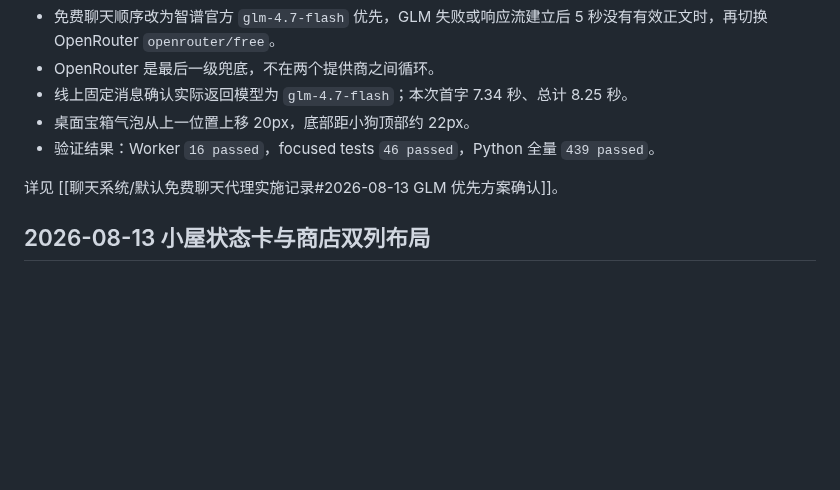
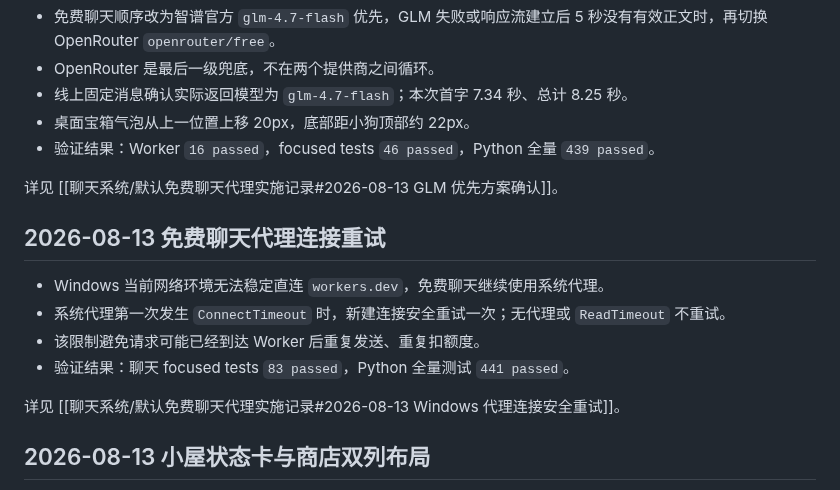
Before and after one commit to Gsheen76/My-Obsidian, a Markdown page: 项目/Petpet/Petpet 总档案.md, the part around the change. Drawn GitHub-style; blank space fills up the shorter version.

Commit message:
vault backup: 2026-08-13 23:11:18

```diff
--- a/项目/Petpet/Petpet 总档案.md
+++ b/项目/Petpet/Petpet 总档案.md
@@ -523,6 +523,15 @@ Petpet/
 
 详见 [[聊天系统/默认免费聊天代理实施记录#2026-08-13 GLM 优先方案确认]]。
 
+## 2026-08-13 免费聊天代理连接重试
+
+- Windows 当前网络环境无法稳定直连 `workers.dev`，免费聊天继续使用系统代理。
+- 系统代理第一次发生 `ConnectTimeout` 时，新建连接安全重试一次；无代理或 `ReadTimeout` 不重试。
+- 该限制避免请求可能已经到达 Worker 后重复发送、重复扣额度。
+- 验证结果：聊天 focused tests `83 passed`，Python 全量测试 `441 passed`。
+
+详见 [[聊天系统/默认免费聊天代理实施记录#2026-08-13 Windows 代理连接安全重试]]。
+
 ## 2026-08-13 小屋状态卡与商店双列布局
 
 > [!success]
```
Also changed, not shown: 1 other file.
